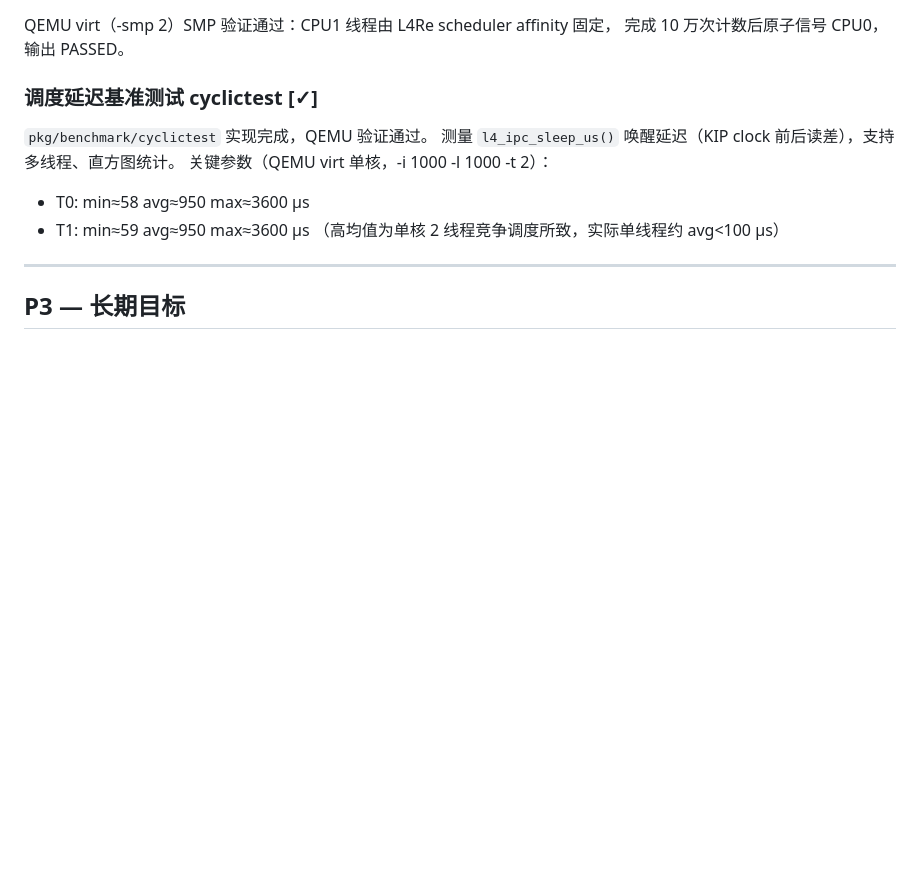
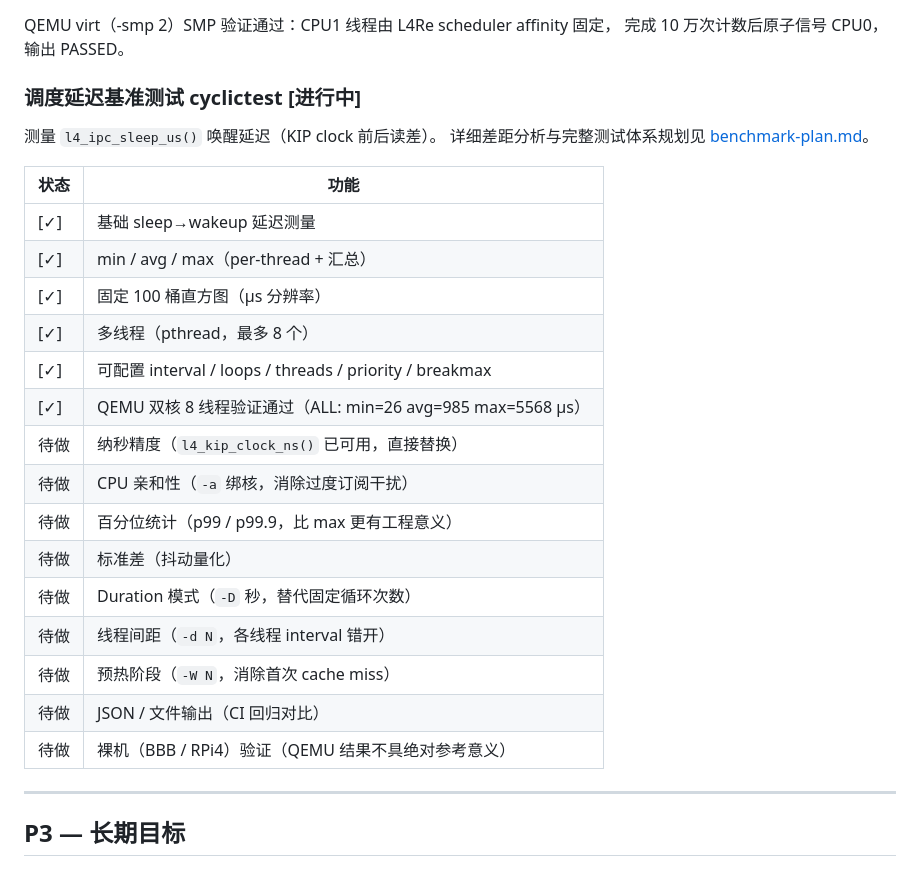
Before and after one commit to jasonleecode/TuringOS, a Markdown page: docs/todo.md, the part around the change. GitHub-like rendering; blank space fills up the shorter version.

Commit message:
docs: mark cyclictest as in-progress with feature gap table
Basic measurement works but ns precision, CPU affinity, percentiles,
stddev, duration mode and bare-metal validation are still missing.

Co-Authored-By: Claude Sonnet 4.6 <noreply@anthropic.com>

```diff
--- a/docs/todo.md
+++ b/docs/todo.md
@@ -264,14 +264,28 @@ Shell 完全不支持 `cmd1 | cmd2`。根本原因：
 QEMU virt（-smp 2）SMP 验证通过：CPU1 线程由 L4Re scheduler affinity 固定，
 完成 10 万次计数后原子信号 CPU0，输出 PASSED。
 
-### 调度延迟基准测试 cyclictest [✓]
+### 调度延迟基准测试 cyclictest [进行中]
 
-`pkg/benchmark/cyclictest` 实现完成，QEMU 验证通过。
-测量 `l4_ipc_sleep_us()` 唤醒延迟（KIP clock 前后读差），支持多线程、直方图统计。
-关键参数（QEMU virt 单核，-i 1000 -l 1000 -t 2）：
-- T0: min≈58 avg≈950 max≈3600 µs
-- T1: min≈59 avg≈950 max≈3600 µs
-（高均值为单核 2 线程竞争调度所致，实际单线程约 avg<100 µs）
+测量 `l4_ipc_sleep_us()` 唤醒延迟（KIP clock 前后读差）。
+详细差距分析与完整测试体系规划见 [benchmark-plan.md](benchmark-plan.md)。
+
+| 状态 | 功能 |
+|------|------|
+| [✓] | 基础 sleep→wakeup 延迟测量 |
+| [✓] | min / avg / max（per-thread + 汇总） |
+| [✓] | 固定 100 桶直方图（µs 分辨率） |
+| [✓] | 多线程（pthread，最多 8 个） |
+| [✓] | 可配置 interval / loops / threads / priority / breakmax |
+| [✓] | QEMU 双核 8 线程验证通过（ALL: min=26 avg=985 max=5568 µs） |
+| 待做 | 纳秒精度（`l4_kip_clock_ns()` 已可用，直接替换） |
+| 待做 | CPU 亲和性（`-a` 绑核，消除过度订阅干扰） |
+| 待做 | 百分位统计（p99 / p99.9，比 max 更有工程意义） |
+| 待做 | 标准差（抖动量化） |
+| 待做 | Duration 模式（`-D` 秒，替代固定循环次数） |
+| 待做 | 线程间距（`-d N`，各线程 interval 错开） |
+| 待做 | 预热阶段（`-W N`，消除首次 cache miss） |
+| 待做 | JSON / 文件输出（CI 回归对比） |
+| 待做 | 裸机（BBB / RPi4）验证（QEMU 结果不具绝对参考意义） |
 
 ---
 
```
